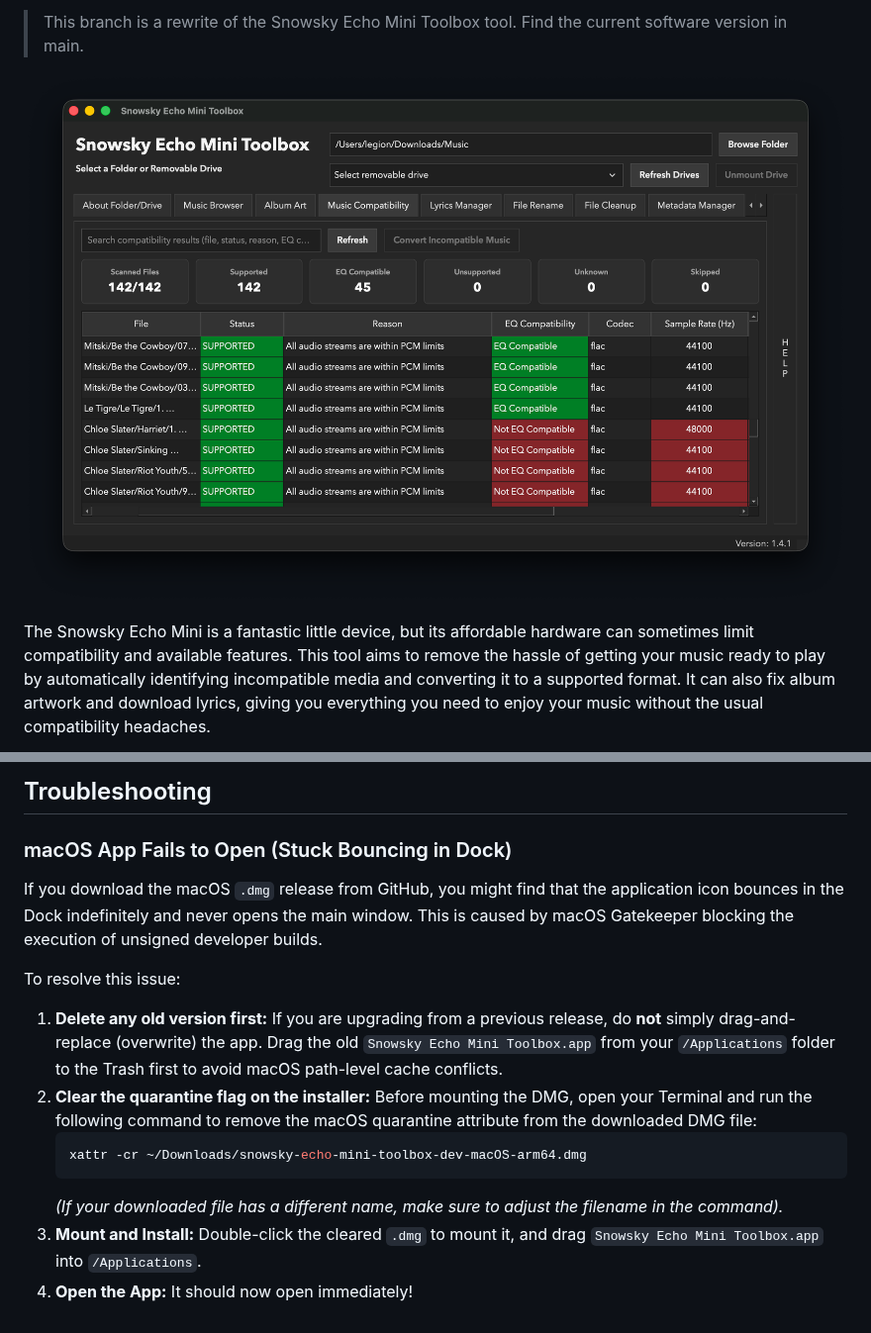
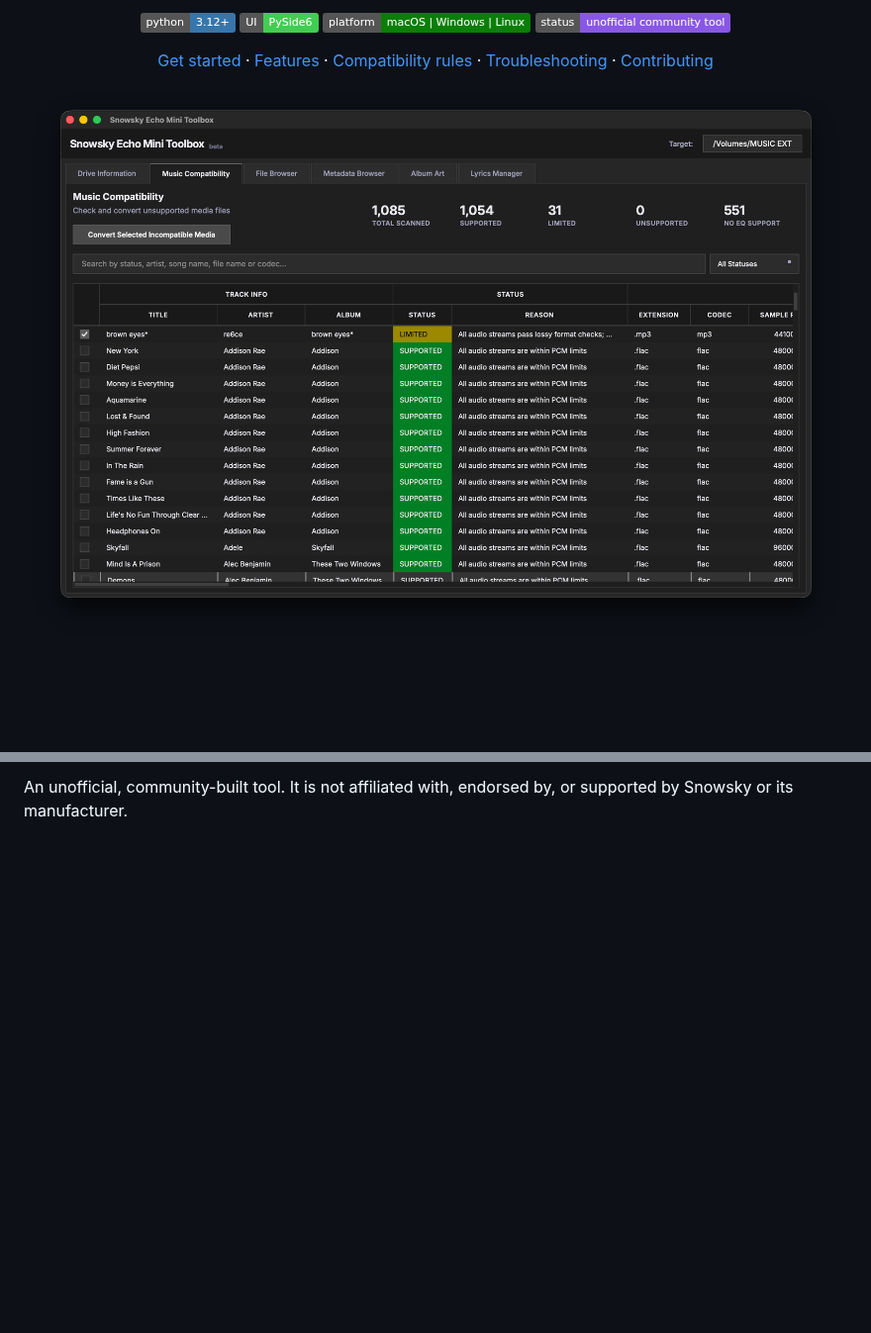
Before and after one commit to silent-sphinx/snowsky-echo-mini-toolbox, a Markdown page: README.md, 2 parts joined by grey strips. Shown at 99% size. Drawn GitHub-style; pictures changed too: Overview.png; badges without logos; blank space fills up the shorter version.

````diff
--- a/README.md
+++ b/README.md
@@ -9,7 +11,10 @@ An easy (unofficial) desktop app to prepare your music folders and USB drives fo
 
-> This branch is a rewrite of the Snowsky Echo Mini Toolbox tool. Find the current software version in main.
+[![Python 3.12+](https://img.shields.io/badge/python-3.12%2B-3776AB?logo=python&logoColor=white)](https://www.python.org/)
+[![PySide6](https://img.shields.io/badge/UI-PySide6-41CD52?logo=qt&logoColor=white)](https://doc.qt.io/qtforpython-6/)
+[![Platforms](https://img.shields.io/badge/platform-macOS%20%7C%20Windows%20%7C%20Linux-0A7E07)](#2-download-the-app)
+[![Unofficial](https://img.shields.io/badge/status-unofficial%20community%20tool-8957e5)](#about-this-project)
 
-![Overview](Overview.png)
+[Get started](#get-started) · [Features](#features) · [Compatibility rules](COMPATIBILITY.md) · [Troubleshooting](#troubleshooting) · [Contributing](#contributing)
 
-The Snowsky Echo Mini is a fantastic little device, but its affordable hardware can sometimes limit compatibility and available features. This tool aims to remove the hassle of getting your music ready to play by automatically identifying incompatible media and converting it to a supported format. It can also fix album artwork and download lyrics, giving you everything you need to enjoy your music without the usual compatibility headaches.
+![Overview of the Snowsky Echo Mini Toolbox interface](Overview.png)
 
@@ -160,17 +175,2 @@ If you add a new tab or workflow, include:
 
-## Troubleshooting
-
-### macOS App Fails to Open (Stuck Bouncing in Dock)
-
-If you download the macOS `.dmg` release from GitHub, you might find that the application icon bounces in the Dock indefinitely and never opens the main window. This is caused by macOS Gatekeeper blocking the execution of unsigned developer builds.
-
-To resolve this issue:
-
-1. **Delete any old version first:** If you are upgrading from a previous release, do **not** simply drag-and-replace (overwrite) the app. Drag the old `Snowsky Echo Mini Toolbox.app` from your `/Applications` folder to the Trash first to avoid macOS path-level cache conflicts.
-2. **Clear the quarantine flag on the installer:** Before mounting the DMG, open your Terminal and run the following command to remove the macOS quarantine attribute from the downloaded DMG file:
-   ```bash
-   xattr -cr ~/Downloads/snowsky-echo-mini-toolbox-dev-macOS-arm64.dmg
-   ```
-   *(If your downloaded file has a different name, make sure to adjust the filename in the command).*
-3. **Mount and Install:** Double-click the cleared `.dmg` to mount it, and drag `Snowsky Echo Mini Toolbox.app` into `/Applications`.
-4. **Open the App:** It should now open immediately!
+An unofficial, community-built tool. It is not affiliated with, endorsed by, or supported by Snowsky or its manufacturer.
````
Also changed, not shown: other parts of README.md (+114 -102 lines).
